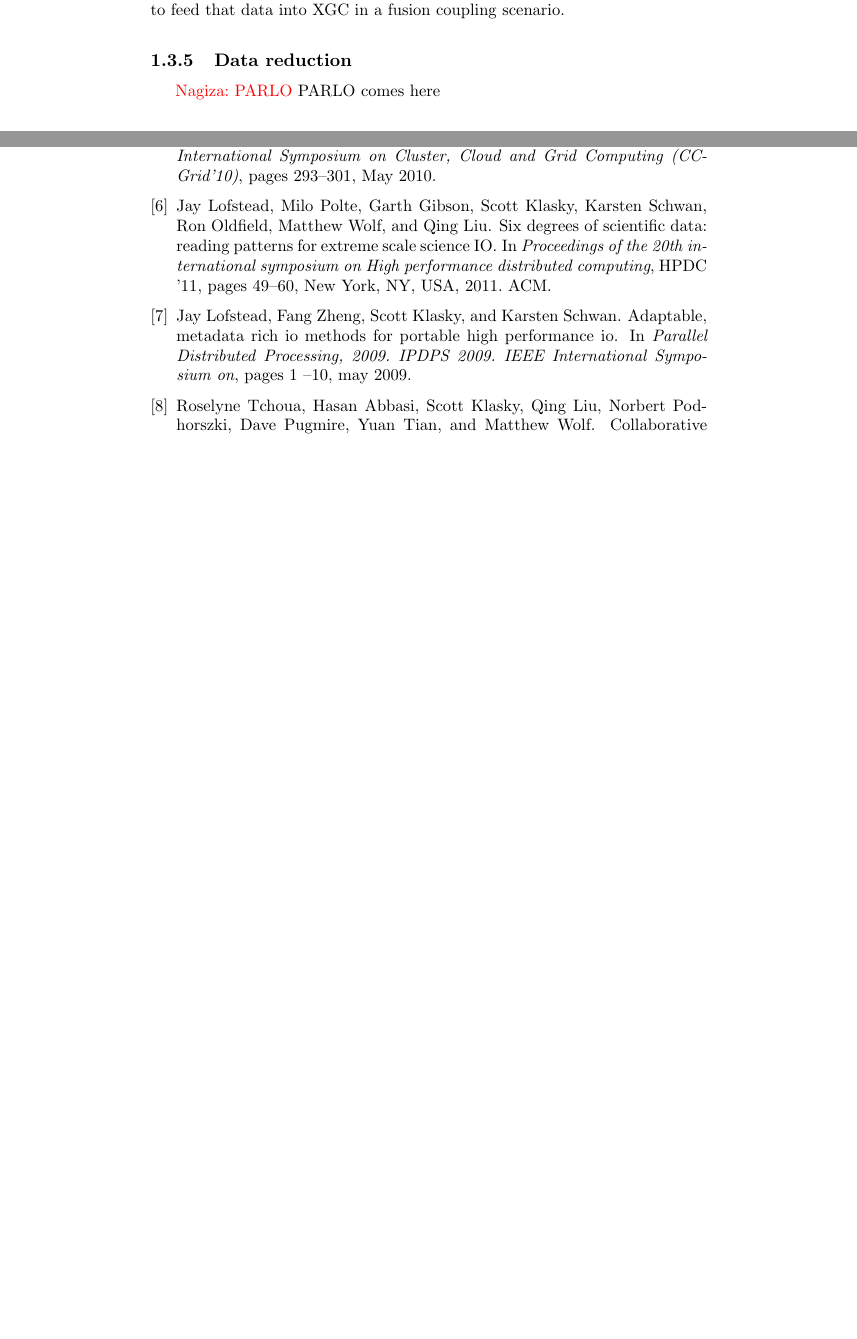
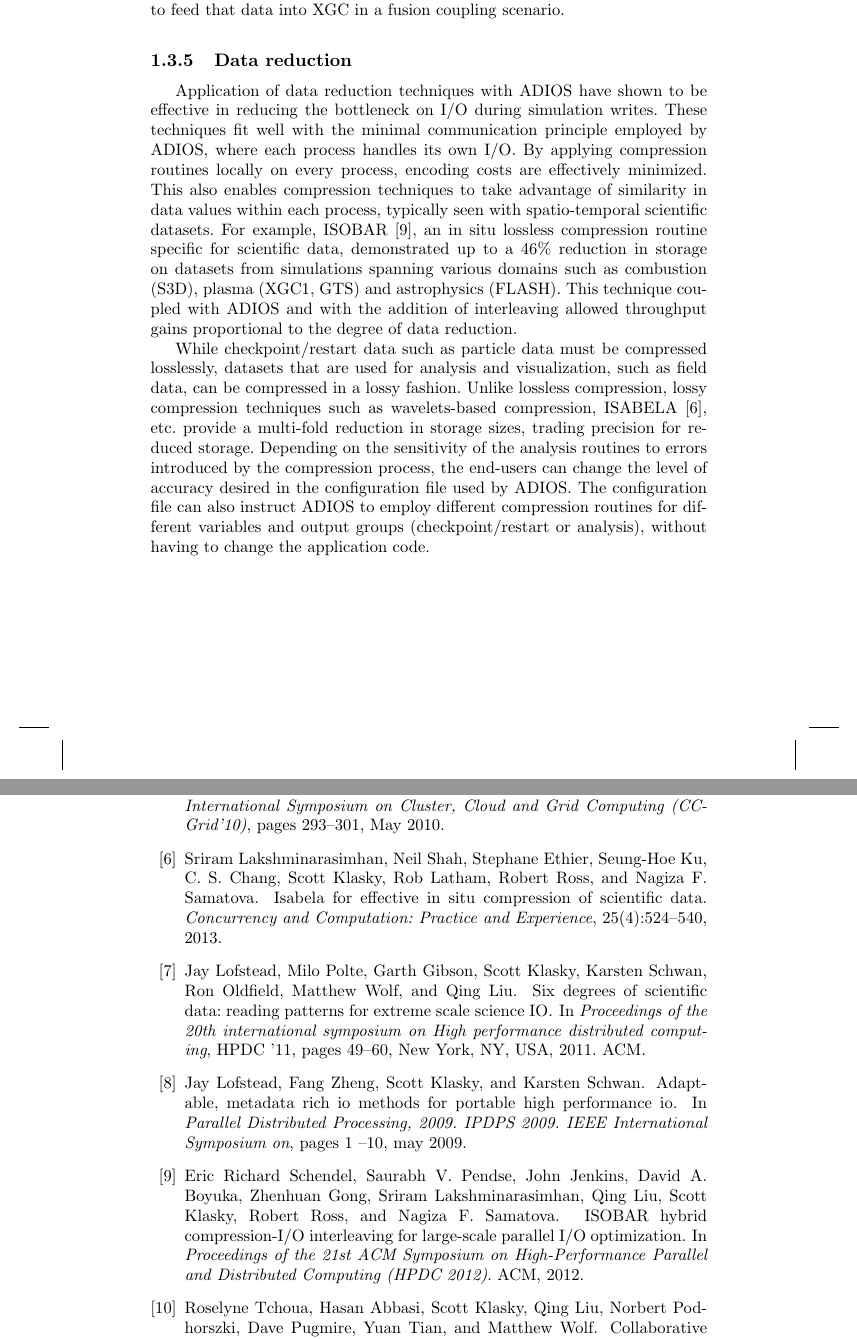
Before and after one commit to pnorbert/hpcio_adios, a LaTeX thesis (main.tex, which reads Chapters/part3-ch5-adios/part3-ch5-adios.tex, Chapters/part3-ch5-adios/reduction.tex): two parts of pages 7 and 8 of 9 before the commit and two parts of pages 7 and 9 of 11 after it, joined at a grey line, cut so that both start at the same text, the shorter picture padded with empty space. Compiled offline with pdfLaTeX.

Commit message:
Data reduction section from Sriram

```diff
--- a/Chapters/part3-ch5-adios/part3-ch5-adios.tex
+++ b/Chapters/part3-ch5-adios/part3-ch5-adios.tex
@@ -47,7 +47,7 @@ Note: you can choose to mention some performance numbers in the context of appli
 
 
 \subsection{Data reduction}
-{\color {red}Nagiza: PARLO}
+%{\color {red}Nagiza: PARLO}
 \input{Chapters/part3-ch5-adios/reduction.tex}
 
 
--- a/Chapters/part3-ch5-adios/reduction.tex
+++ b/Chapters/part3-ch5-adios/reduction.tex
@@ -1 +1,20 @@
-PARLO comes here
+Application of data reduction techniques with ADIOS have shown to be effective in reducing the
+bottleneck on I/O during simulation writes. These techniques fit well with the minimal communication
+principle employed by ADIOS, where each process handles its own I/O. By applying compression
+routines locally on every process, encoding costs are effectively minimized. This also enables
+compression techniques to take advantage of similarity in data values within each process, typically
+seen with spatio-temporal scientific datasets. For example, ISOBAR \cite{ADIOS:Schendel2012b}, an in situ
+lossless compression routine specific for scientific data, demonstrated up to a 46\% reduction in
+storage on datasets from simulations spanning various domains such as combustion (S3D), plasma
+(XGC1, GTS) and astrophysics (FLASH). This technique coupled with ADIOS and with the addition of
+interleaving allowed throughput gains proportional to the degree of data reduction.
+
+While checkpoint/restart data such as particle data must be compressed losslessly, datasets that are
+used for analysis and visualization, such as field data, can be compressed in a lossy fashion.
+Unlike lossless compression, lossy compression techniques such as wavelets-based compression,
+ISABELA \cite{ADIOS:Lakshminarasimhan2013a}, etc. provide a multi-fold reduction in storage sizes, trading
+precision for reduced storage. Depending on the sensitivity of the analysis routines to errors
+introduced by the compression process, the end-users can change the level of accuracy desired in the
+configuration file used by ADIOS. The configuration file can also instruct ADIOS to employ different
+compression routines for different variables and output groups (checkpoint/restart or analysis),
+without having to change the application code.
```
Also changed, not shown: Chapters/part3-ch5-adios/part3-ch5-adios.bib (+25 -0 lines), Chapters/part3-ch5-adios/part3-ch5-adios.tex (2 more changed lines).
